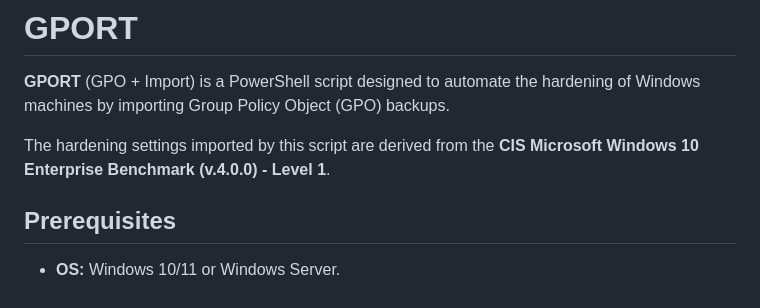
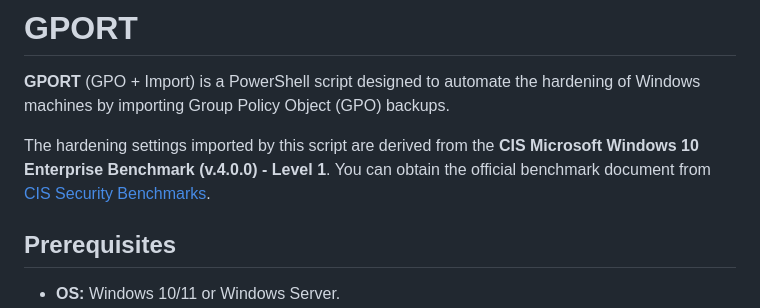
Before and after one commit to JustKiddings/GPORT, a Markdown page: README.md, the part around the change. GitHub-like rendering.

```diff
--- a/README.md
+++ b/README.md
@@ -2,7 +2,7 @@
 
 **GPORT** (GPO + Import) is a PowerShell script designed to automate the hardening of Windows machines by importing Group Policy Object (GPO) backups.
 
-The hardening settings imported by this script are derived from the **CIS Microsoft Windows 10 Enterprise Benchmark (v.4.0.0) - Level 1**.
+The hardening settings imported by this script are derived from the **CIS Microsoft Windows 10 Enterprise Benchmark (v.4.0.0) - Level 1**. You can obtain the official benchmark document from [CIS Security Benchmarks](https://learn.cisecurity.org/benchmarks).
 
 ## Prerequisites
 
```
